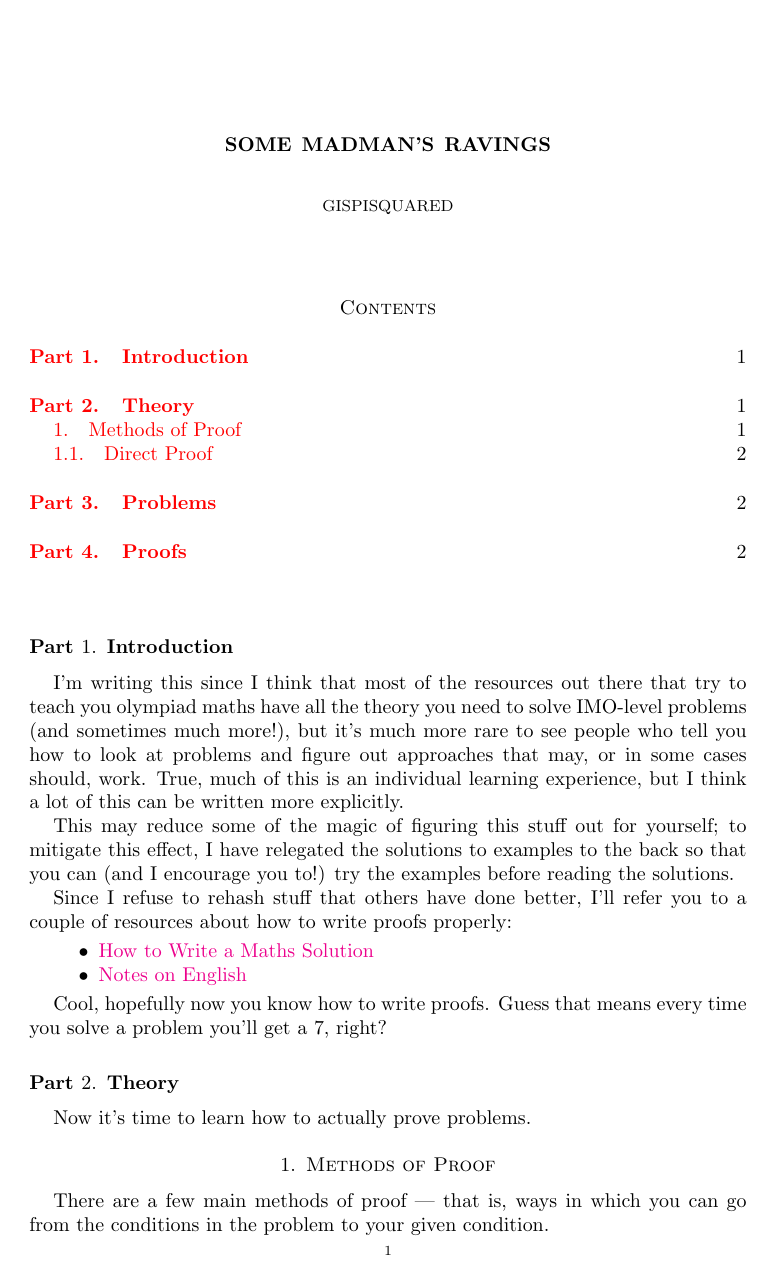
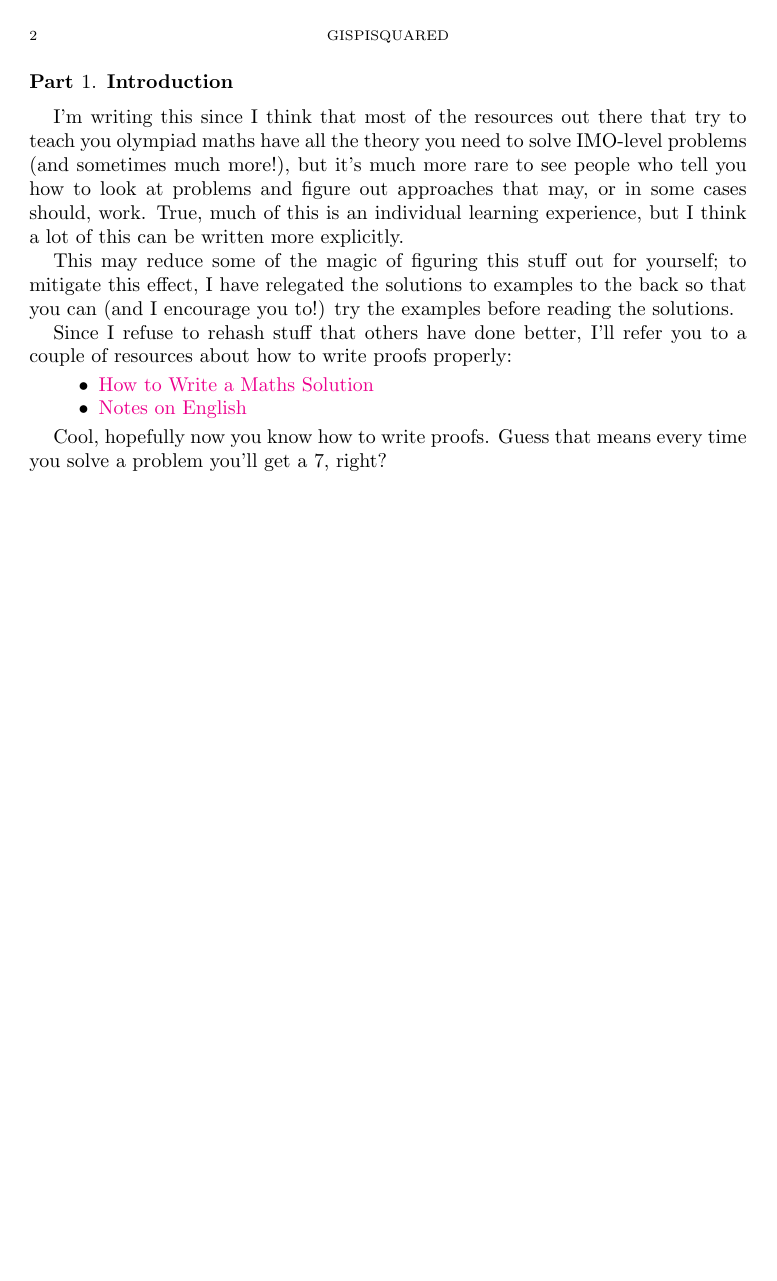
Before and after one commit to gispisquared/madmans-ravings, a LaTeX paper (Book.tex): page 1 of 2 before the commit and page 2 of 5 after it. The pictures show the PDF file Book.pdf that the author committed with the source.

Commit message:
Improved formatting

```diff
--- a/Book.tex
+++ b/Book.tex
@@ -9,6 +9,7 @@
 \begin{document}
 \maketitle
 \tableofcontents
+\newpage
 \part{Introduction}
 I'm writing this since I think that most of the resources out there that try to
 teach you olympiad maths have all the theory you need to solve IMO-level
@@ -34,9 +35,9 @@ couple of resources about how to write proofs properly:
 
 Cool, hopefully now you know how to write proofs. Guess that means every time
 you solve a problem you'll get a 7, right?
-
+\newpage
 \part{Theory}
-Now it's time to learn how to actually prove problems.
+Now it's time to learn how to actually solve problems.
 \section{Methods of Proof}
 There are a few main methods of proof --- that is, ways in which you can go from
 the conditions in the problem to your given condition.
@@ -58,7 +59,9 @@ I'll give a few examples.
   1.
   \hyperlink{s:1}{Solution}
 \end{example}
+\newpage
 \part{Problems}
+\newpage
 \part{Proofs}
 \begin{proof}
   \hyperlink{ex:1}{Problem}
```
Also changed, not shown: Book.pdf.
